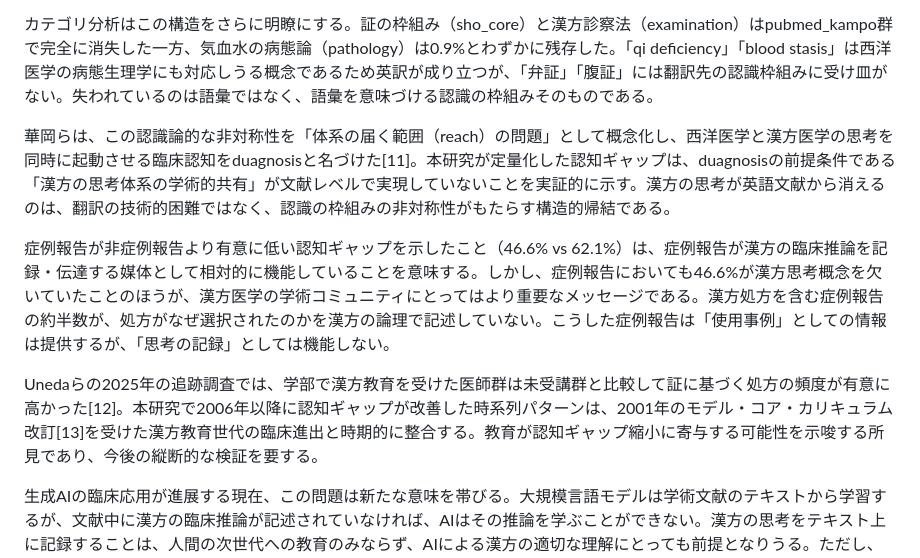
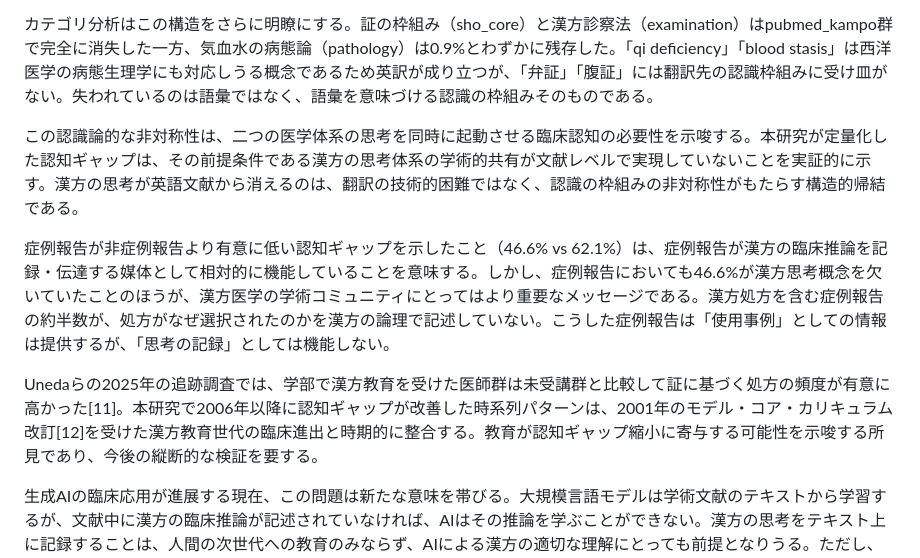
Before and after one commit to koseihana2525-netizen/Kampo_database, a Markdown page: manuscript/manuscript_integrated_v1.md, the part around one of its changes. GitHub-like rendering.

```diff
--- a/manuscript/manuscript_integrated_v1.md
+++ b/manuscript/manuscript_integrated_v1.md
@@ -143,11 +143,11 @@ kampo群とpubmed_kampo群の認知ギャップの差（53.1% vs 97.5%）は、
 
 カテゴリ分析はこの構造をさらに明瞭にする。証の枠組み（sho_core）と漢方診察法（examination）はpubmed_kampo群で完全に消失した一方、気血水の病態論（pathology）は0.9%とわずかに残存した。「qi deficiency」「blood stasis」は西洋医学の病態生理学にも対応しうる概念であるため英訳が成り立つが、「弁証」「腹証」には翻訳先の認識枠組みに受け皿がない。失われているのは語彙ではなく、語彙を意味づける認識の枠組みそのものである。
 
-華岡らは、この認識論的な非対称性を「体系の届く範囲（reach）の問題」として概念化し、西洋医学と漢方医学の思考を同時に起動させる臨床認知をduagnosisと名づけた[11]。本研究が定量化した認知ギャップは、duagnosisの前提条件である「漢方の思考体系の学術的共有」が文献レベルで実現していないことを実証的に示す。漢方の思考が英語文献から消えるのは、翻訳の技術的困難ではなく、認識の枠組みの非対称性がもたらす構造的帰結である。
+この認識論的な非対称性は、二つの医学体系の思考を同時に起動させる臨床認知の必要性を示唆する。本研究が定量化した認知ギャップは、その前提条件である漢方の思考体系の学術的共有が文献レベルで実現していないことを実証的に示す。漢方の思考が英語文献から消えるのは、翻訳の技術的困難ではなく、認識の枠組みの非対称性がもたらす構造的帰結である。
 
 症例報告が非症例報告より有意に低い認知ギャップを示したこと（46.6% vs 62.1%）は、症例報告が漢方の臨床推論を記録・伝達する媒体として相対的に機能していることを意味する。しかし、症例報告においても46.6%が漢方思考概念を欠いていたことのほうが、漢方医学の学術コミュニティにとってはより重要なメッセージである。漢方処方を含む症例報告の約半数が、処方がなぜ選択されたのかを漢方の論理で記述していない。こうした症例報告は「使用事例」としての情報は提供するが、「思考の記録」としては機能しない。
 
-Unedaらの2025年の追跡調査では、学部で漢方教育を受けた医師群は未受講群と比較して証に基づく処方の頻度が有意に高かった[12]。本研究で2006年以降に認知ギャップが改善した時系列パターンは、2001年のモデル・コア・カリキュラム改訂[13]を受けた漢方教育世代の臨床進出と時期的に整合する。教育が認知ギャップ縮小に寄与する可能性を示唆する所見であり、今後の縦断的な検証を要する。
+Unedaらの2025年の追跡調査では、学部で漢方教育を受けた医師群は未受講群と比較して証に基づく処方の頻度が有意に高かった[11]。本研究で2006年以降に認知ギャップが改善した時系列パターンは、2001年のモデル・コア・カリキュラム改訂[12]を受けた漢方教育世代の臨床進出と時期的に整合する。教育が認知ギャップ縮小に寄与する可能性を示唆する所見であり、今後の縦断的な検証を要する。
 
 生成AIの臨床応用が進展する現在、この問題は新たな意味を帯びる。大規模言語モデルは学術文献のテキストから学習するが、文献中に漢方の臨床推論が記述されていなければ、AIはその推論を学ぶことができない。漢方の思考をテキスト上に記録することは、人間の次世代への教育のみならず、AIによる漢方の適切な理解にとっても前提となりうる。ただし、この論点は本研究で実証したものではなく、今後の検証を要する示唆にとどめる。
 
```
Also changed, not shown: other parts of manuscript/manuscript_integrated_v1.md (+11 -12 lines).
